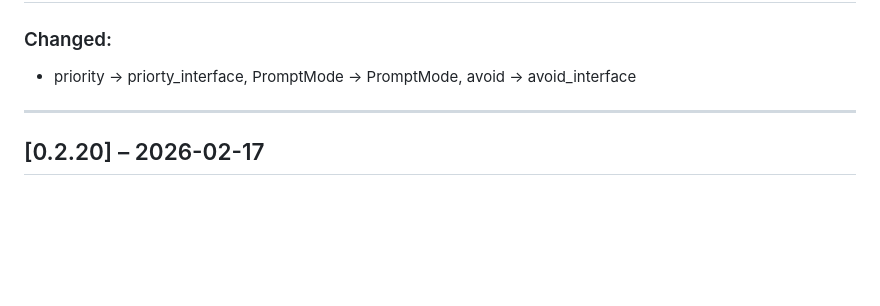
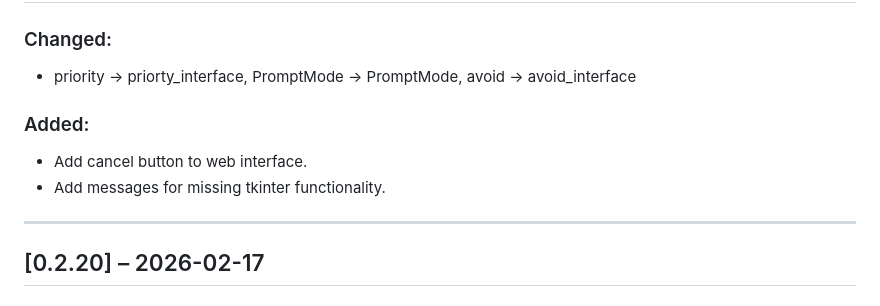
Before and after one commit to City-of-Memphis-Wastewater/dworshak-prompt, a Markdown page: docs/CHANGELOG.md, the part around the change. GitHub-like rendering; blank space fills up the shorter version.

Commit message:
improve changelog regarding tkinter gains and web prompt cancel button

```diff
--- a/docs/CHANGELOG.md
+++ b/docs/CHANGELOG.md
@@ -9,6 +9,10 @@ The format is (read: strives to be) based on [Keep a Changelog](https://keepacha
 ## [0.2.21] – 2026-02-23
 ### Changed:
 - priority -> priorty_interface, PromptMode -> PromptMode, avoid -> avoid_interface
+
+### Added:
+- Add cancel button to web interface.
+- Add messages for missing tkinter functionality.
 
 ---
 
```
